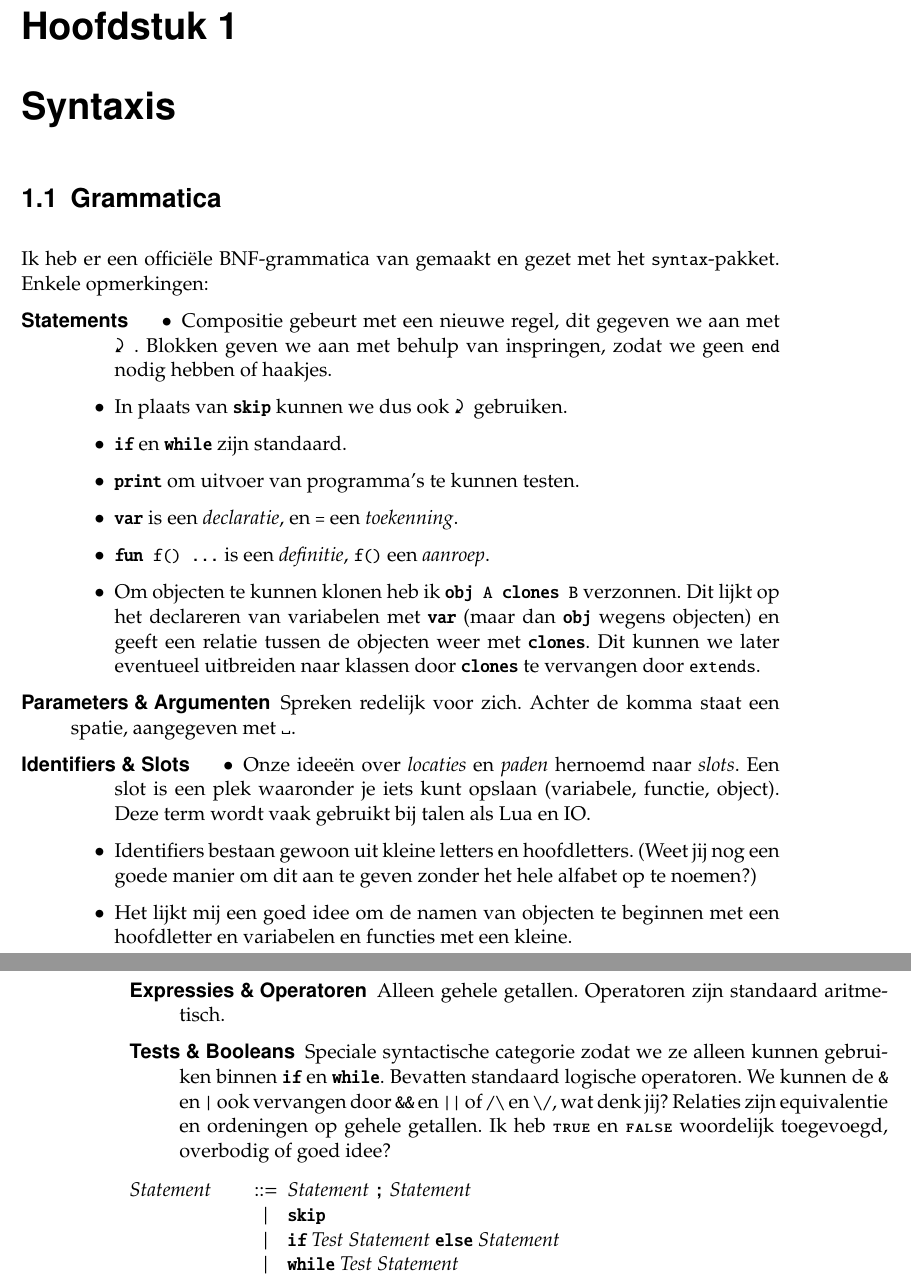
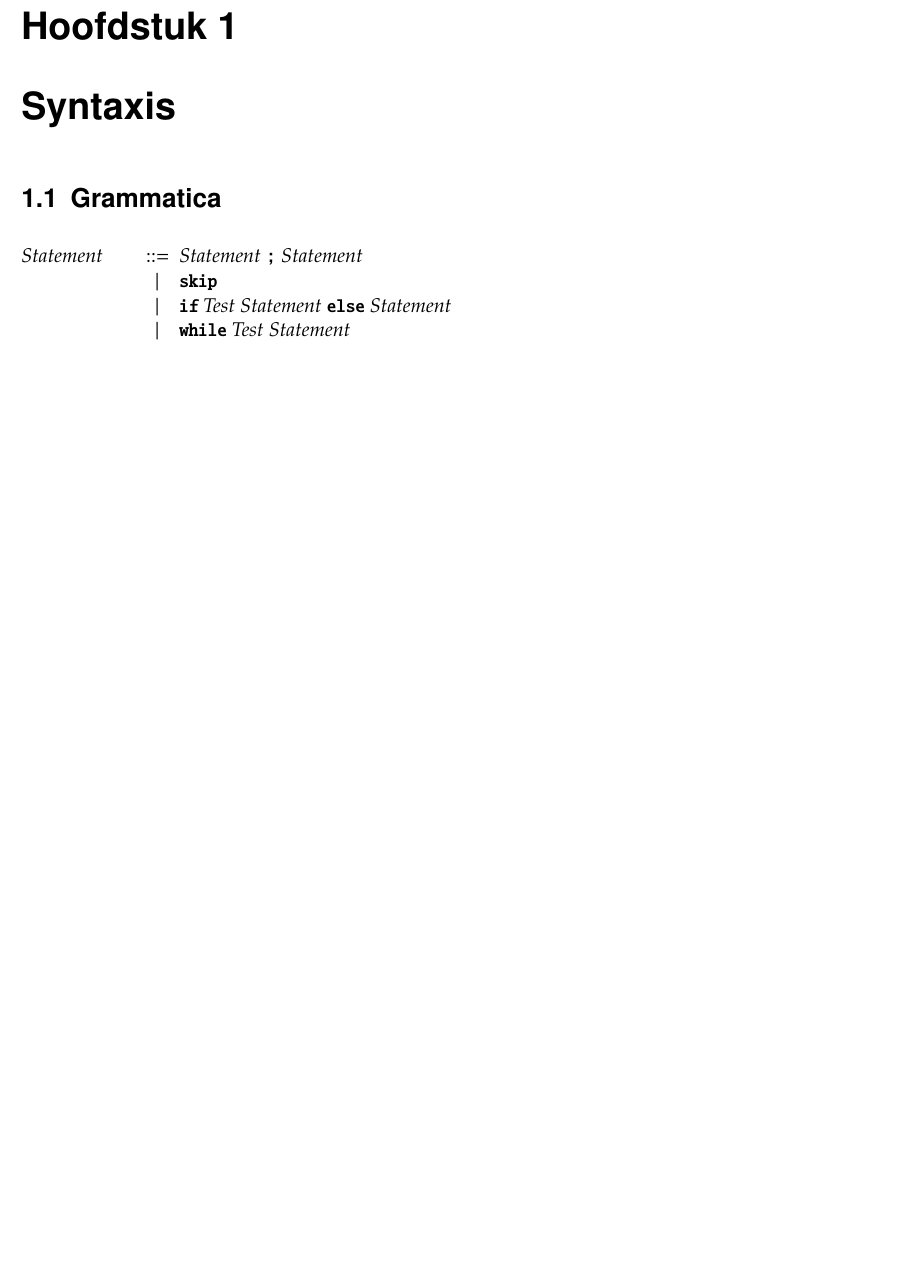
Before and after one commit to timjs/Werkstuk-Prototypes, a LaTeX book (werkstuk.tex, which reads syntaxis.tex): two parts of pages 5 and 6 of 8 before the commit and part of page 5 of 8 after it, the two joined at a grey line, cut so that both start at the same text, the shorter picture padded with empty space. Compiled offline with pdfLaTeX.

Commit message:
discussie verwijderd

```diff
--- a/syntaxis.tex
+++ b/syntaxis.tex
@@ -1,52 +1,6 @@
 \chapter{Syntaxis}
 
 \section{Grammatica}
-
-Ik heb er een officiële \textsc{BNF}-grammatica van gemaakt en gezet met het @syntax@-pakket.
-Enkele opmerkingen:
-\begin{description}
-  \item[Statements]
-    \begin{itemize}
-      \item Compositie gebeurt met een nieuwe regel,
-        dit gegeven we aan met \Righttorque.
-        Blokken geven we aan met behulp van inspringen,
-        zodat we geen @end@ nodig hebben of haakjes.
-      \item In plaats van @skip@ kunnen we dus ook \Righttorque gebruiken.
-      \item @if@ en @while@ zijn standaard.
-      \item @print@ om uitvoer van programma's te kunnen testen.
-      \item @var@ is een \emph{declaratie}, en @=@ een \emph{toekenning}.
-      \item @fun f() ...@ is een \emph{definitie}, @f()@ een \emph{aanroep}.
-      \item Om objecten te kunnen klonen heb ik @obj A clones B@ verzonnen.
-        Dit lijkt op het declareren van variabelen met @var@
-        (maar dan @obj@ wegens objecten)
-        en geeft een relatie tussen de objecten weer met @clones@.
-        Dit kunnen we later eventueel uitbreiden naar klassen door
-        @clones@ te vervangen door @extends@.
-    \end{itemize}
-  \item[Parameters \& Argumenten]
-    Spreken redelijk voor zich. Achter de komma staat een spatie, aangegeven met \textvisiblespace.
-  \item[Identifiers \& Slots]
-    \begin{itemize}
-      \item Onze ideeën over \emph{locaties} en \emph{paden}
-        hernoemd naar \emph{slots}. Een slot is een plek waaronder
-        je iets kunt opslaan (variabele, functie, object).
-        Deze term wordt vaak gebruikt bij talen als Lua en IO.
-      \item Identifiers bestaan gewoon uit kleine letters en hoofdletters.
-        (Weet jij nog een goede manier om dit aan te geven zonder het hele
-        alfabet op te noemen?)
-      \item Het lijkt mij een goed idee om de namen van objecten te beginnen
-        met een hoofdletter en variabelen en functies met een kleine.
-    \end{itemize}
-  \item[Expressies \& Operatoren]
-    Alleen gehele getallen. Operatoren zijn standaard aritmetisch.
-  \item[Tests \& Booleans]
-    Speciale syntactische categorie zodat we ze alleen kunnen gebruiken binnen
-    @if@ en @while@. Bevatten standaard logische operatoren.
-    We kunnen de @&@ en @|@ ook vervangen door @&&@ en @||@ of @/\@ en @\/@,
-    wat denk jij?
-    Relaties zijn equivalentie en ordeningen op gehele getallen.
-    Ik heb @true@ en @false@ woordelijk toegevoegd, overbodig of goed idee?
-\end{description}
 
 \begin{grammar}
 <Statement>  ::= <Statement> ";" <Statement>
```
Also changed, not shown: syntaxis.tex (2 more changed lines).
